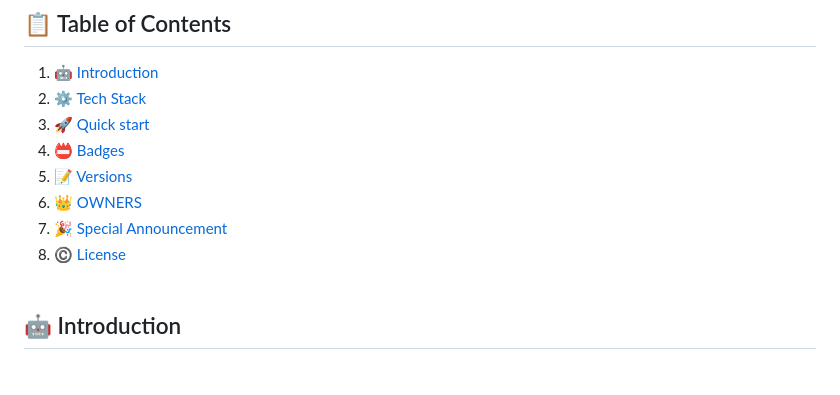
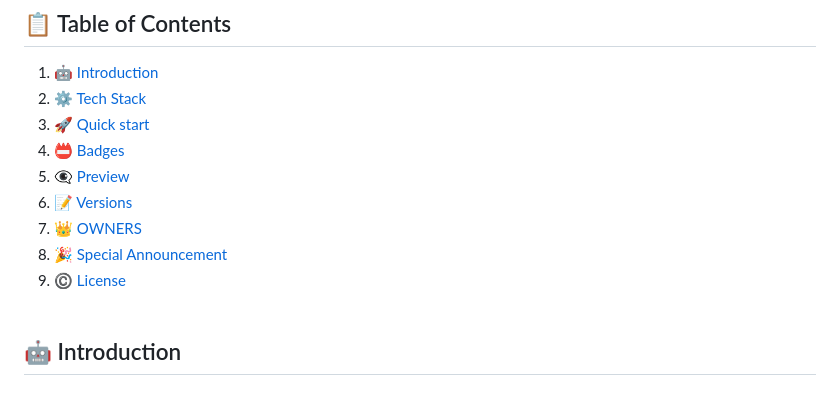
Before and after one commit to krishnayadav2128/SCM, a Markdown page: README.md, the part around the change printed below. Drawn GitHub-style.

```diff
--- a/README.md
+++ b/README.md
@@ -21,10 +21,11 @@
 2. ⚙️ [Tech Stack](#tech-stack)
 3. 🚀 [Quick start](#quick-start)
 4. 📛 [Badges](#badges)
-5. 📝 [Versions](#Versions)
-6. 👑 [OWNERS](#owners)
-7. 🎉 [Special Announcement](#announcement)
-8. ©️   [License](#License)
+5. 👁️‍🗨️  [Preview](#Preview)
+6. 📝 [Versions](#Versions)
+7. 👑 [OWNERS](#owners)
+8. 🎉 [Special Announcement](#announcement)
+9. ©️   [License](#License)
 <br><br>
 
 ## 🤖 <a name="Introduction">Introduction</a>
```
Also changed, not shown: other parts of README.md (+22 -0 lines).
